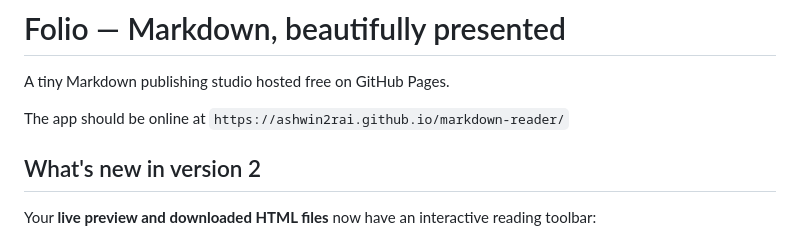
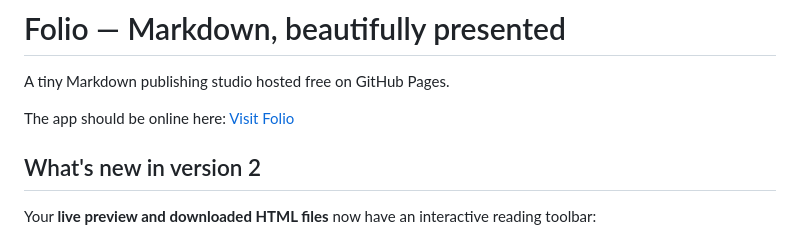
Before and after one commit to ashwin2rai/markdown-reader, a Markdown page: README.md, the part around the change. Drawn GitHub-style.

Commit message:
chore: Update README.md

```diff
--- a/README.md
+++ b/README.md
@@ -2,7 +2,7 @@
 
 A tiny Markdown publishing studio hosted free on GitHub Pages.
 
-The app should be online at `https://ashwin2rai.github.io/markdown-reader/`
+The app should be online here: [Visit Folio](https://ashwin2rai.github.io/markdown-reader/)
 
 ## What's new in version 2
 
```
